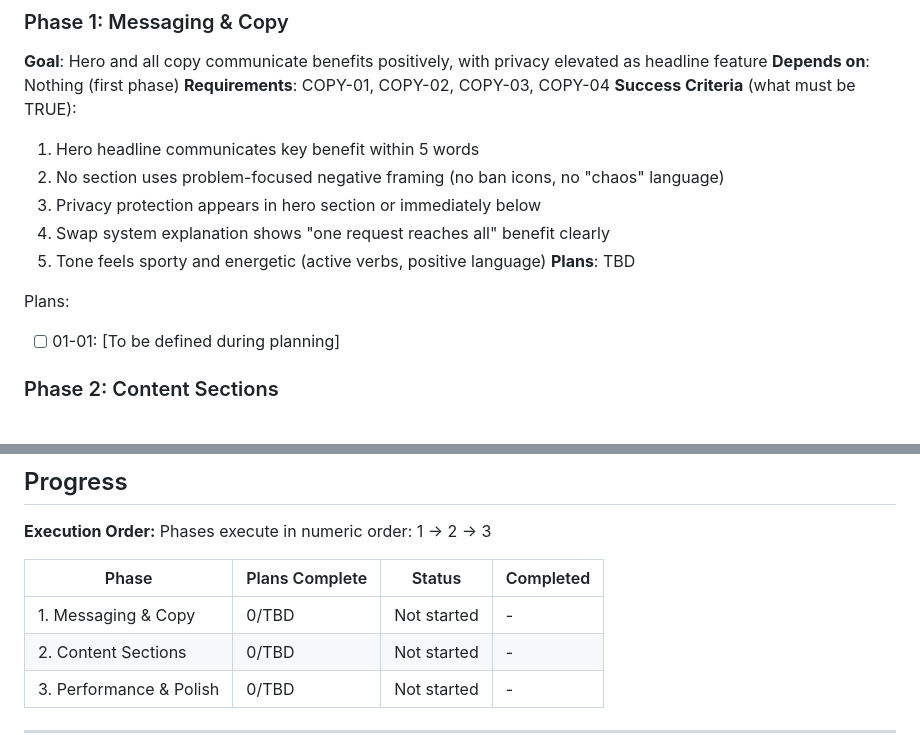
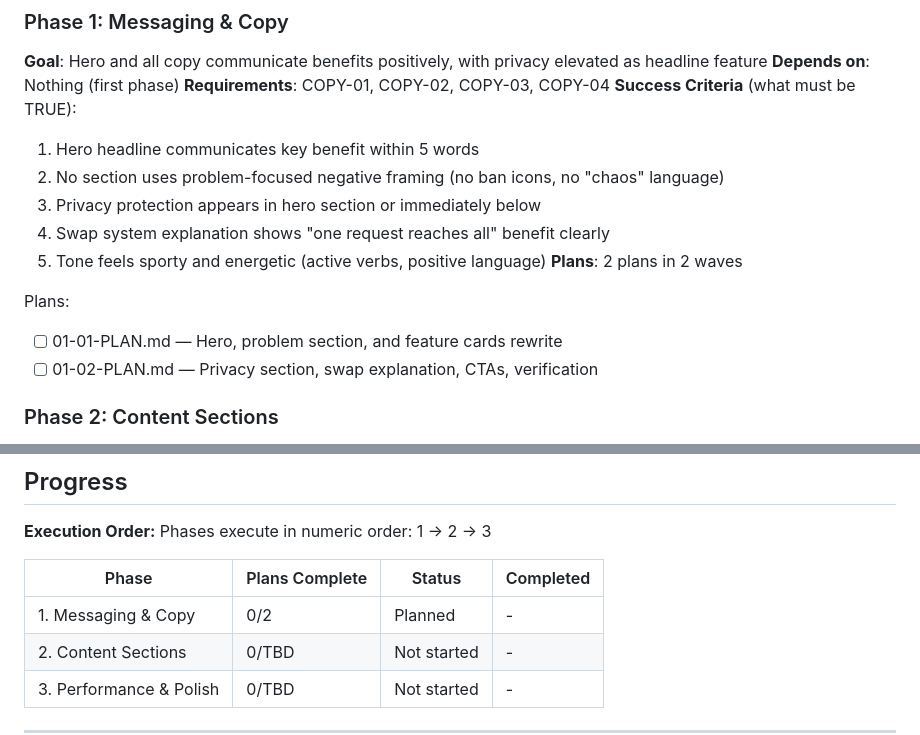
Before and after one commit to pexxi/teamtigrr-website, a Markdown page: .planning/ROADMAP.md, 2 parts joined by grey strips. Drawn GitHub-style.

Commit message:
docs(01): create phase plan
Phase 01: Messaging & Copy
- 2 plan(s) in 2 wave(s)
- Wave 1: Hero, problem section, features rewrite (autonomous)
- Wave 2: Privacy section, swap explanation, CTAs, verification (checkpoint)
- Ready for execution

Co-Authored-By: Claude Opus 4.5 <noreply@anthropic.com>

```diff
--- a/.planning/ROADMAP.md
+++ b/.planning/ROADMAP.md
@@ -28,10 +28,11 @@ Decimal phases appear between their surrounding integers in numeric order.
   3. Privacy protection appears in hero section or immediately below
   4. Swap system explanation shows "one request reaches all" benefit clearly
   5. Tone feels sporty and energetic (active verbs, positive language)
-**Plans**: TBD
+**Plans**: 2 plans in 2 waves
 
 Plans:
-- [ ] 01-01: [To be defined during planning]
+- [ ] 01-01-PLAN.md — Hero, problem section, and feature cards rewrite
+- [ ] 01-02-PLAN.md — Privacy section, swap explanation, CTAs, verification
 
 ### Phase 2: Content Sections
 **Goal**: Missing table stakes content exists (FAQ, social proof, how-it-works flow)
@@ -67,7 +68,7 @@ Phases execute in numeric order: 1 -> 2 -> 3
 
 | Phase | Plans Complete | Status | Completed |
 |-------|----------------|--------|-----------|
-| 1. Messaging & Copy | 0/TBD | Not started | - |
+| 1. Messaging & Copy | 0/2 | Planned | - |
 | 2. Content Sections | 0/TBD | Not started | - |
 | 3. Performance & Polish | 0/TBD | Not started | - |
 
```
Also changed, not shown: 2 other files.
